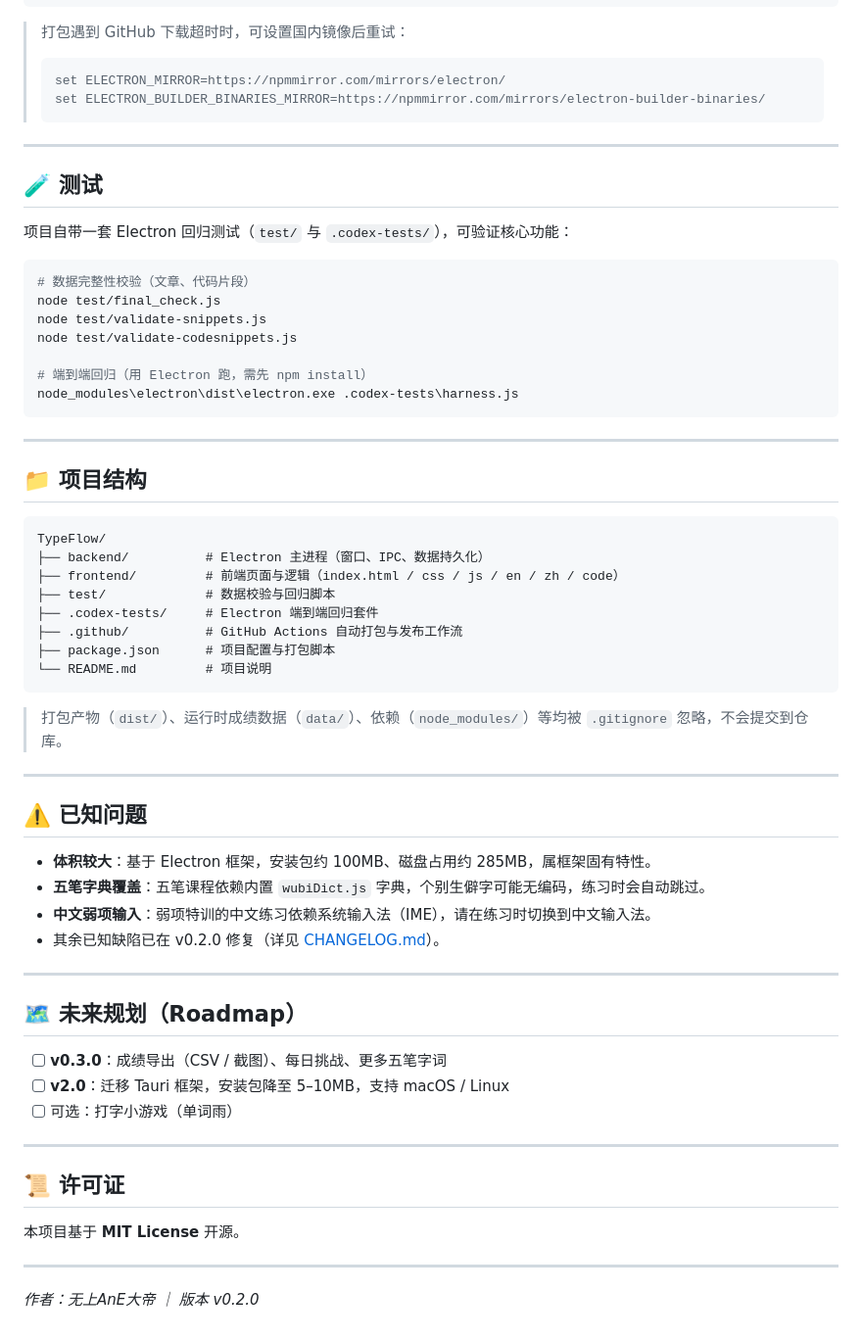
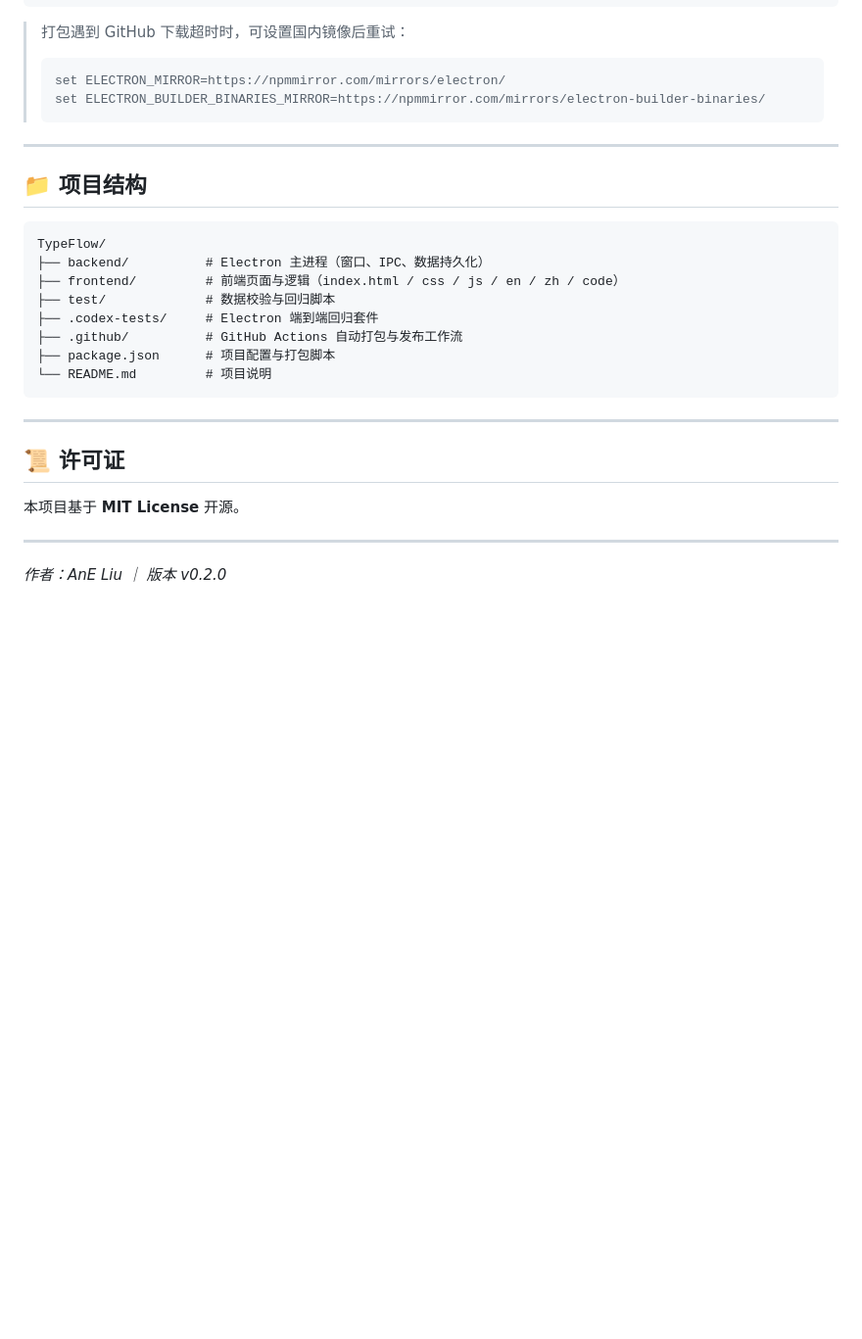
Before and after one commit to ane-typing/TypeFlow, a Markdown page: README.md, the part around one of its changes. Shown at 98% size. GitHub-like rendering; blank space fills up the shorter version.

````diff
--- a/README.md
+++ b/README.md
@@ -107,22 +99,6 @@ npm run build:portable
 
 ---
 
-## 🧪 测试
-
-项目自带一套 Electron 回归测试（`test/` 与 `.codex-tests/`），可验证核心功能：
-
-```bash
-# 数据完整性校验（文章、代码片段）
-node test/final_check.js
-node test/validate-snippets.js
-node test/validate-codesnippets.js
-
-# 端到端回归（用 Electron 跑，需先 npm install）
-node_modules\electron\dist\electron.exe .codex-tests\harness.js
-```
-
----
-
 ## 📁 项目结构
 
 ```
@@ -136,25 +112,6 @@ TypeFlow/
 └── README.md         # 项目说明
 ```
 
-> 打包产物（`dist/`）、运行时成绩数据（`data/`）、依赖（`node_modules/`）等均被 `.gitignore` 忽略，不会提交到仓库。
-
----
-
-## ⚠️ 已知问题
-
-- **体积较大**：基于 Electron 框架，安装包约 100MB、磁盘占用约 285MB，属框架固有特性。
-- **五笔字典覆盖**：五笔课程依赖内置 `wubiDict.js` 字典，个别生僻字可能无编码，练习时会自动跳过。
-- **中文弱项输入**：弱项特训的中文练习依赖系统输入法（IME），请在练习时切换到中文输入法。
-- 其余已知缺陷已在 v0.2.0 修复（详见 [CHANGELOG.md](CHANGELOG.md)）。
-
----
-
-## 🗺️ 未来规划（Roadmap）
-
-- [ ] **v0.3.0**：成绩导出（CSV / 截图）、每日挑战、更多五笔字词
-- [ ] **v2.0**：迁移 Tauri 框架，安装包降至 5–10MB，支持 macOS / Linux
-- [ ] 可选：打字小游戏（单词雨）
-
 ---
 
 ## 📜 许可证
@@ -163,4 +120,4 @@ TypeFlow/
 
 ---
 
-*作者：无上AnE大帝 ｜ 版本 v0.2.0*
+*作者：AnE Liu ｜ 版本 v0.2.0*
````
Also changed, not shown: other parts of README.md (+6 -14 lines).
